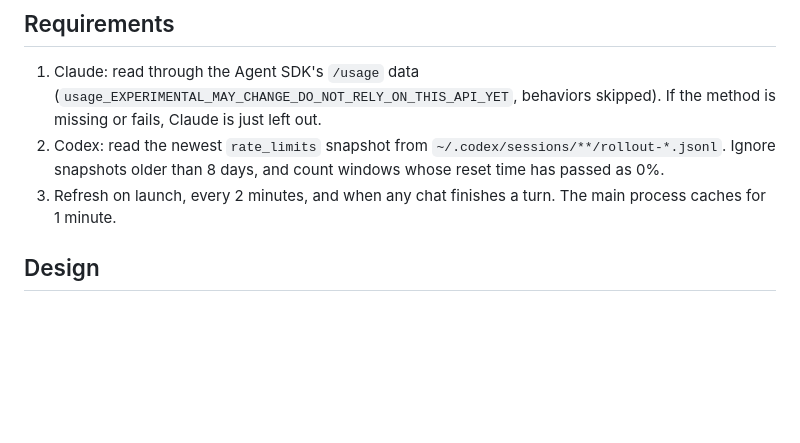
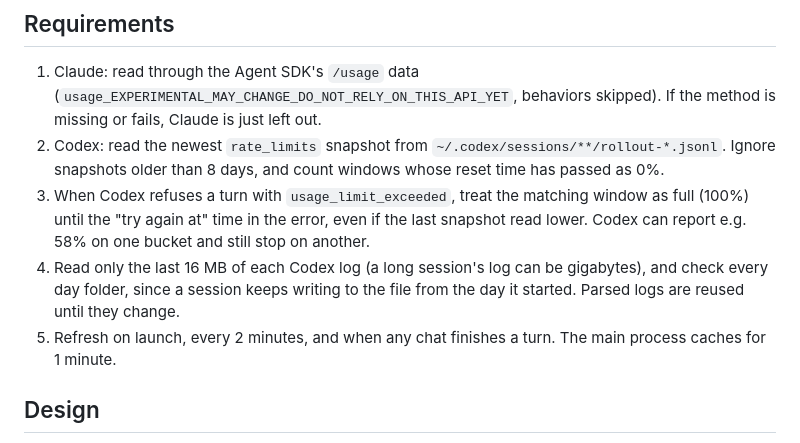
Before and after one commit to Benbentwo/choo-choo, a Markdown page: docs/prd/subscription-limits.md, the part around the change. Drawn GitHub-style; blank space fills up the shorter version.

```diff
--- a/docs/prd/subscription-limits.md
+++ b/docs/prd/subscription-limits.md
@@ -41,7 +41,9 @@ The footer card shows a small gradient area graph for the provider's first windo
 
 1. Claude: read through the Agent SDK's `/usage` data (`usage_EXPERIMENTAL_MAY_CHANGE_DO_NOT_RELY_ON_THIS_API_YET`, behaviors skipped). If the method is missing or fails, Claude is just left out.
 2. Codex: read the newest `rate_limits` snapshot from `~/.codex/sessions/**/rollout-*.jsonl`. Ignore snapshots older than 8 days, and count windows whose reset time has passed as 0%.
-3. Refresh on launch, every 2 minutes, and when any chat finishes a turn. The main process caches for 1 minute.
+3. When Codex refuses a turn with `usage_limit_exceeded`, treat the matching window as full (100%) until the "try again at" time in the error, even if the last snapshot read lower. Codex can report e.g. 58% on one bucket and still stop on another.
+4. Read only the last 16 MB of each Codex log (a long session's log can be gigabytes), and check every day folder, since a session keeps writing to the file from the day it started. Parsed logs are reused until they change.
+5. Refresh on launch, every 2 minutes, and when any chat finishes a turn. The main process caches for 1 minute.
 
 ## Design
 
```
Also changed, not shown: cap.png (added), 3 other files.
